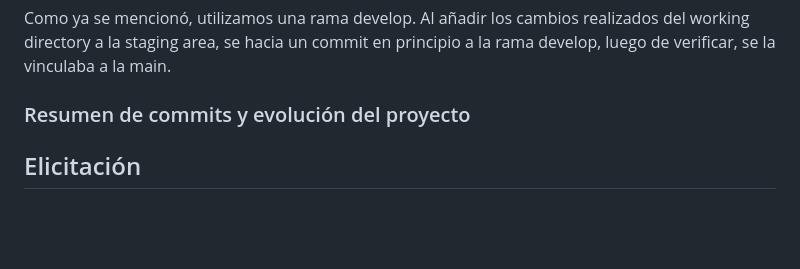
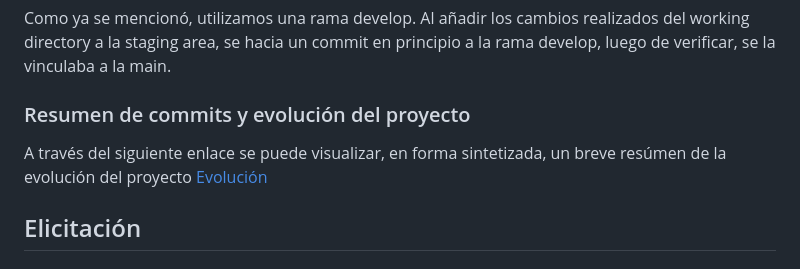
Before and after one commit to GuillermoDiotti/KeKomo, a Markdown page: docs/informe1.md, the part around the change. GitHub-like rendering; blank space fills up the shorter version.

Commit message:
vinculando evolucion del proyecto

```diff
--- a/docs/informe1.md
+++ b/docs/informe1.md
@@ -34,6 +34,9 @@ A lo largo del proyecto, dimos uso de buenas prácticas del versionado. Un ejemp
 Como ya se mencionó, utilizamos una rama develop. Al añadir los cambios realizados del working directory a la staging area, se hacia un commit en principio a la rama develop, luego de verificar, se la vinculaba a la main.
 
 ### Resumen de commits y evolución del proyecto
+
+A través del siguiente enlace se puede visualizar, en forma sintetizada, un breve resúmen de la evolución del proyecto
+[Evolución](../historial-evoluci%C3%B3n/commits.md)
 
 ## Elicitación
 
```
